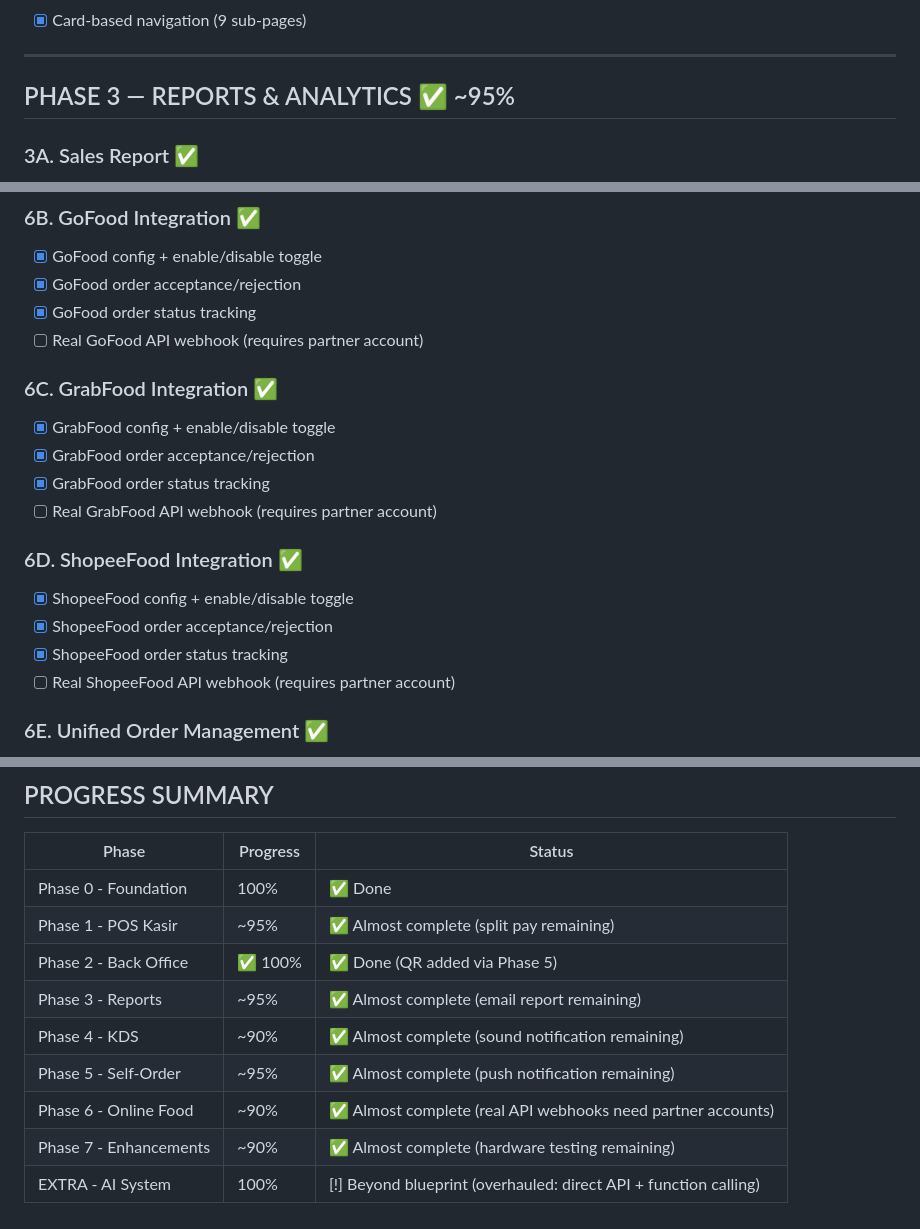
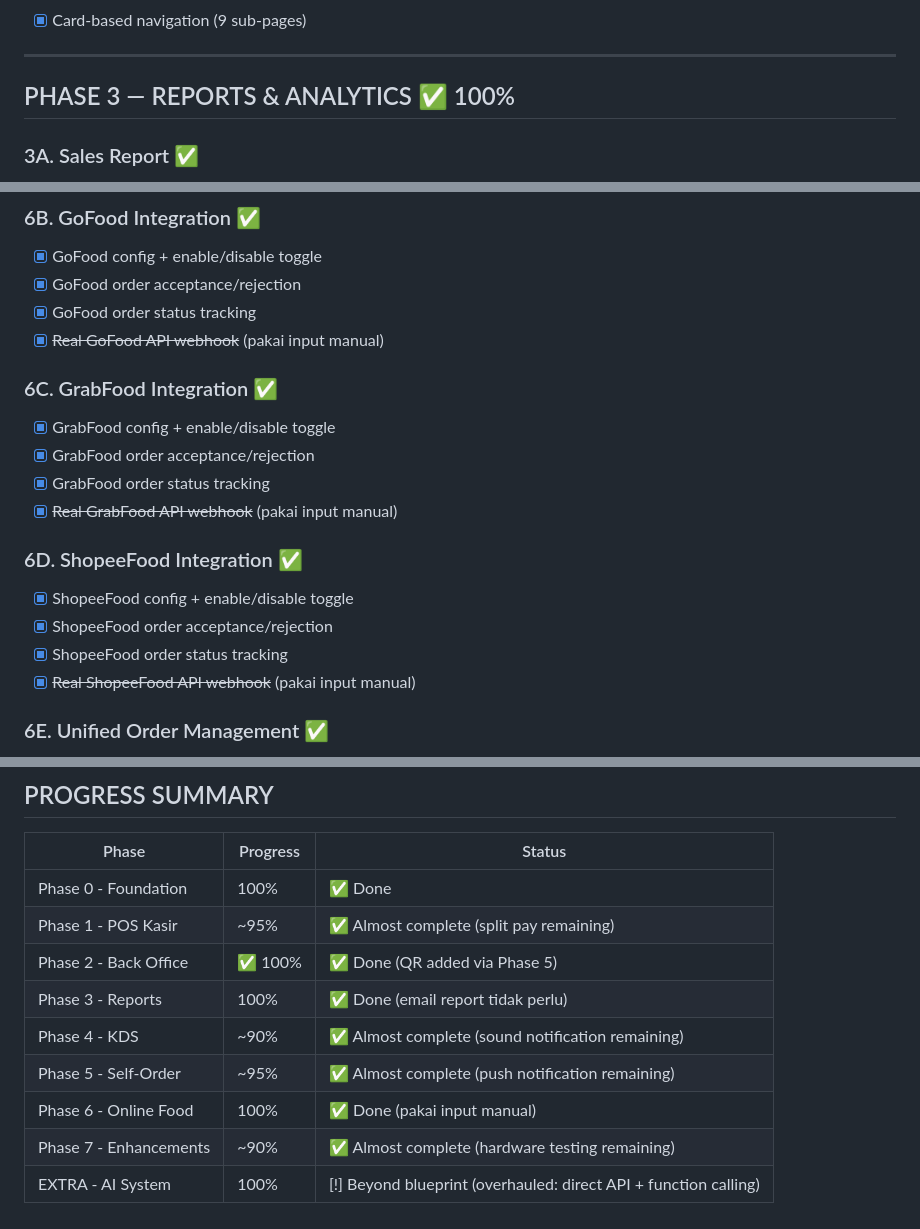
Before and after one commit to corle-01/luwa-app, a Markdown page: docs/CHECKPOINT.md, 3 parts joined by grey strips. Rendered like a GitHub page.

Commit message:
Update CHECKPOINT: Phase 3 & 6 now 100% complete
- Phase 3: Email report marked as tidak perlu
- Phase 6: Online Food pakai input manual (no real API webhooks needed)

Co-Authored-By: Claude Opus 4.6 <noreply@anthropic.com>

```diff
--- a/docs/CHECKPOINT.md
+++ b/docs/CHECKPOINT.md
@@ -142,7 +142,7 @@
 
 ---
 
-## PHASE 3 — REPORTS & ANALYTICS ✅ ~95%
+## PHASE 3 — REPORTS & ANALYTICS ✅ 100%
 
 ### 3A. Sales Report ✅
 - [x] Date range filter (Today/Week/Month/Custom)
@@ -241,19 +241,19 @@
 - [x] GoFood config + enable/disable toggle
 - [x] GoFood order acceptance/rejection
 - [x] GoFood order status tracking
-- [ ] Real GoFood API webhook (requires partner account)
+- [x] ~~Real GoFood API webhook~~ (pakai input manual)
 
 ### 6C. GrabFood Integration ✅
 - [x] GrabFood config + enable/disable toggle
 - [x] GrabFood order acceptance/rejection
 - [x] GrabFood order status tracking
-- [ ] Real GrabFood API webhook (requires partner account)
+- [x] ~~Real GrabFood API webhook~~ (pakai input manual)
 
 ### 6D. ShopeeFood Integration ✅
 - [x] ShopeeFood config + enable/disable toggle
 - [x] ShopeeFood order acceptance/rejection
 - [x] ShopeeFood order status tracking
-- [ ] Real ShopeeFood API webhook (requires partner account)
+- [x] ~~Real ShopeeFood API webhook~~ (pakai input manual)
 
 ### 6E. Unified Order Management ✅
 - [x] Online order management page in Back Office nav
@@ -384,9 +384,9 @@ Plan lengkap ada di `/home/awing/.claude/plans/floofy-tickling-hopper.md`
 | Phase 0 - Foundation | 100% | ✅ Done |
 | Phase 1 - POS Kasir | ~95% | ✅ Almost complete (split pay remaining) |
 | Phase 2 - Back Office | ✅ 100% | ✅ Done (QR added via Phase 5) |
-| Phase 3 - Reports | ~95% | ✅ Almost complete (email report remaining) |
+| Phase 3 - Reports | 100% | ✅ Done (email report tidak perlu) |
 | Phase 4 - KDS | ~90% | ✅ Almost complete (sound notification remaining) |
 | Phase 5 - Self-Order | ~95% | ✅ Almost complete (push notification remaining) |
-| Phase 6 - Online Food | ~90% | ✅ Almost complete (real API webhooks need partner accounts) |
+| Phase 6 - Online Food | 100% | ✅ Done (pakai input manual) |
 | Phase 7 - Enhancements | ~90% | ✅ Almost complete (hardware testing remaining) |
 | EXTRA - AI System | 100% | [!] Beyond blueprint (overhauled: direct API + function calling) |
```
Also changed, not shown: other parts of docs/CHECKPOINT.md (+2 -2 lines).
